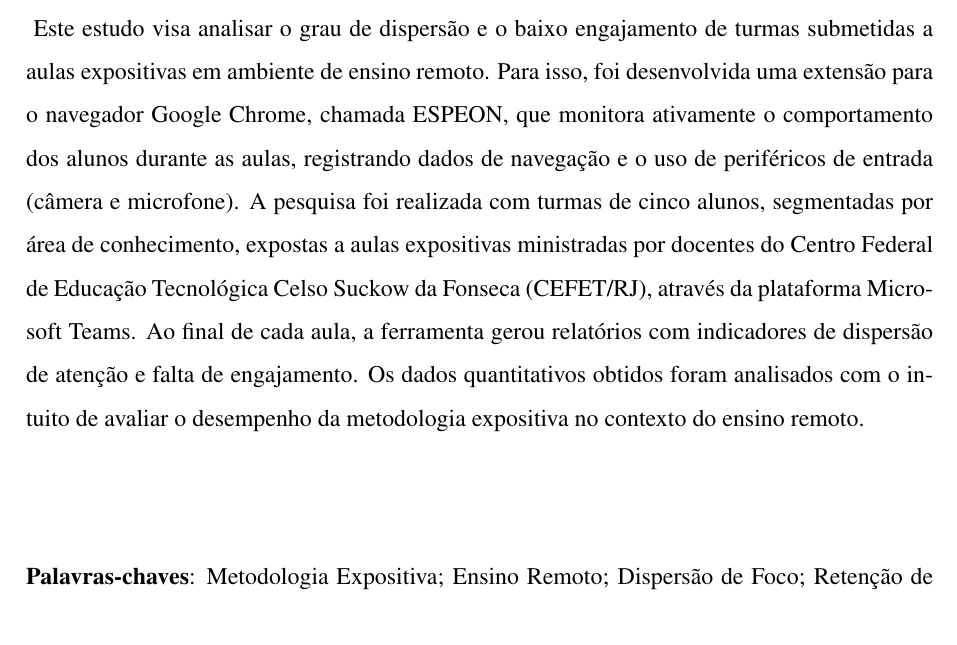
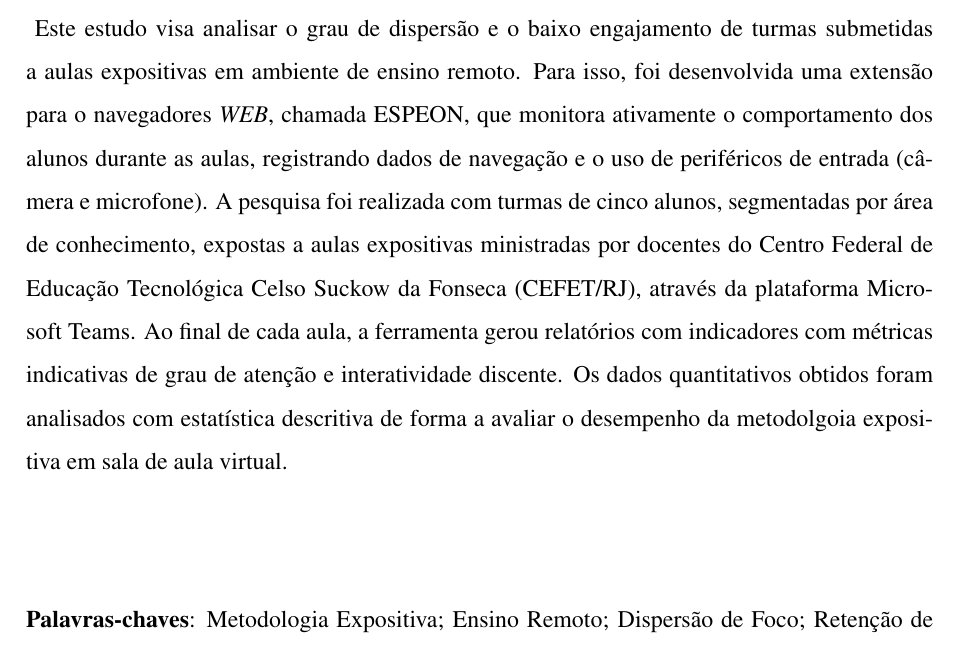
Before and after one commit to Manoel-Mieiro/tcc, a LaTeX thesis (main.tex, which reads pretext/resumo.tex): part of page 5 of 33, cut so that both start at the same text. Compiled offline with pdfLaTeX.

Commit message:
update: ajustando conteúdo do resumo

```diff
--- a/pretext/resumo.tex
+++ b/pretext/resumo.tex
@@ -1 +1 @@
-Este estudo visa analisar o grau de dispersão e o baixo engajamento de turmas submetidas a aulas expositivas em ambiente de ensino remoto. Para isso, foi desenvolvida uma extensão para o navegador Google Chrome, chamada ESPEON, que monitora ativamente o comportamento dos alunos durante as aulas, registrando dados de navegação e o uso de periféricos de entrada (câmera e microfone). A pesquisa foi realizada com turmas de cinco alunos, segmentadas por área de conhecimento, expostas a aulas expositivas ministradas por docentes do Centro Federal de Educação Tecnológica Celso Suckow da Fonseca (CEFET/RJ), através da plataforma Microsoft Teams. Ao final de cada aula, a ferramenta gerou relatórios com indicadores de dispersão de atenção e falta de engajamento. Os dados quantitativos obtidos foram analisados com o intuito de avaliar o desempenho da metodologia expositiva no contexto do ensino remoto.
+Este estudo visa analisar o grau de dispersão e o baixo engajamento de turmas submetidas a aulas expositivas em ambiente de ensino remoto. Para isso, foi desenvolvida uma extensão para o navegadores \textit{WEB}, chamada ESPEON, que monitora ativamente o comportamento dos alunos durante as aulas, registrando dados de navegação e o uso de periféricos de entrada (câmera e microfone). A pesquisa foi realizada com turmas de cinco alunos, segmentadas por área de conhecimento, expostas a aulas expositivas ministradas por docentes do Centro Federal de Educação Tecnológica Celso Suckow da Fonseca (CEFET/RJ), através da plataforma Microsoft Teams. Ao final de cada aula, a ferramenta gerou relatórios com indicadores com métricas indicativas de grau de atenção e interatividade discente. Os dados quantitativos obtidos foram analisados com estatística descritiva de forma a avaliar o desempenho da metodolgoia expositiva em sala de aula virtual.
```
